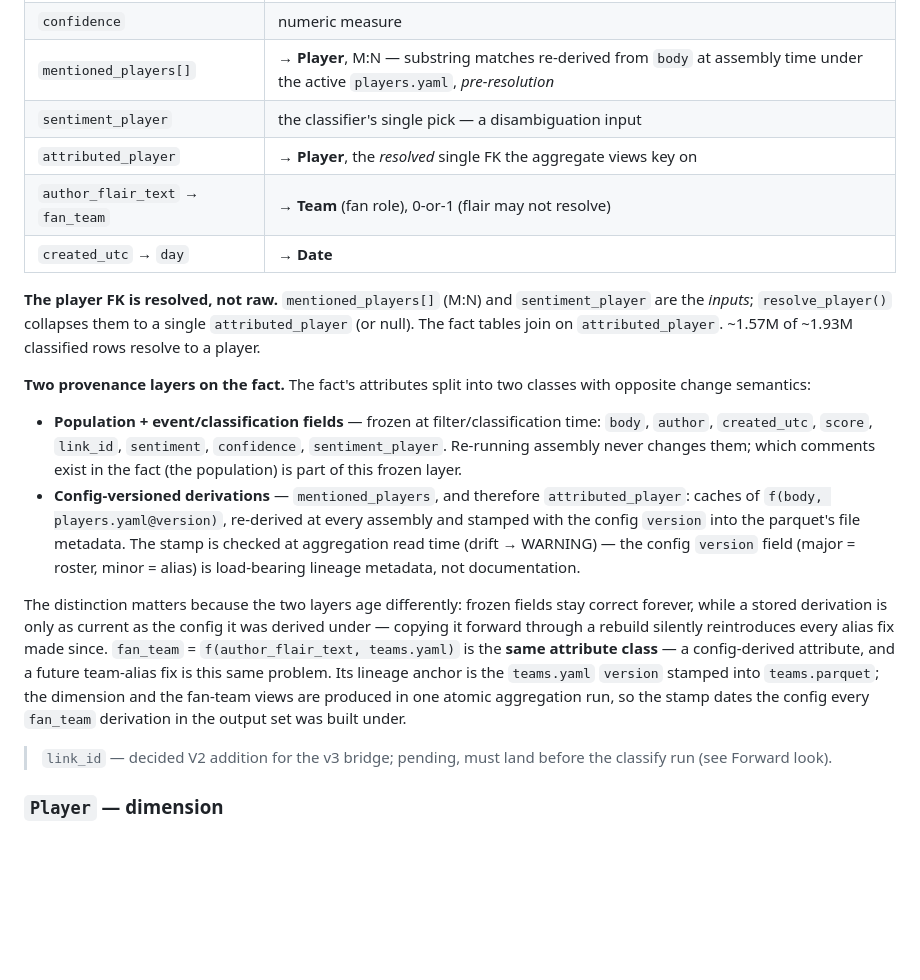
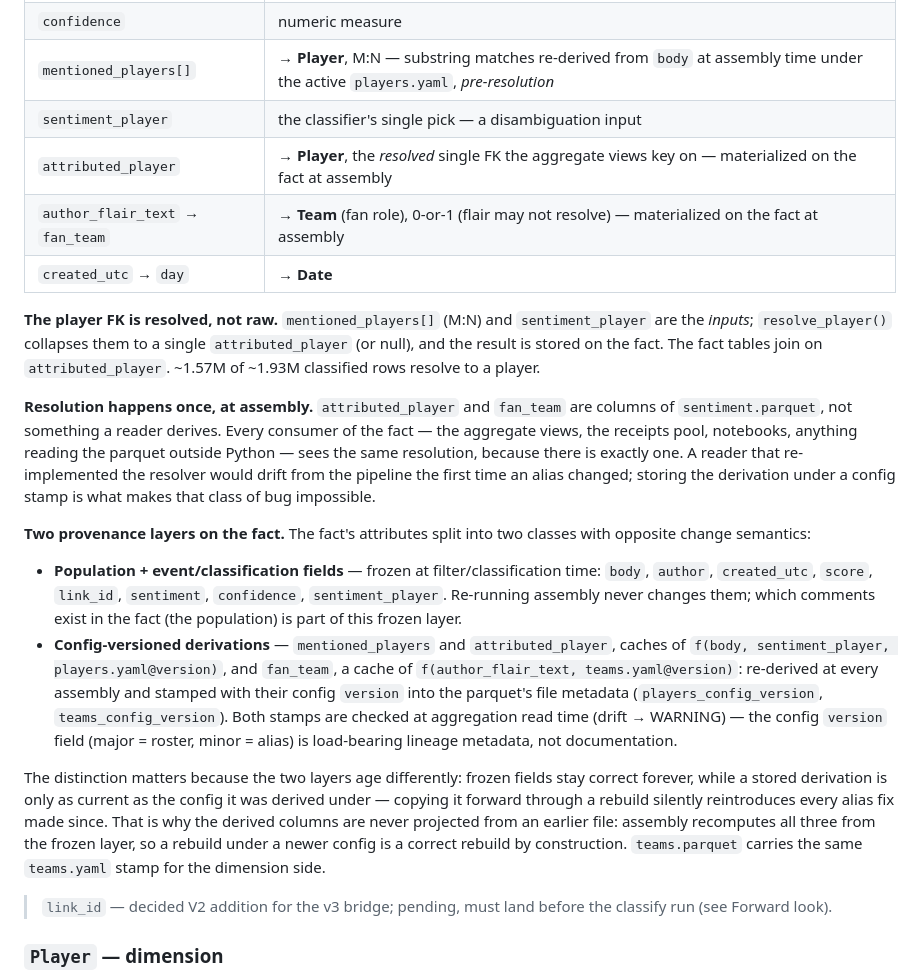
Before and after one commit to oluobiri/nba-hate-tracker, a Markdown page: docs/data-model.md, the part around the change. Drawn GitHub-style; blank space fills up the shorter version.

Commit message:
docs(docs): attributed_player and fan_team are materialized on the fact
The data model described both as derived at read time, with fan_team's
lineage anchored on teams.parquet. Both now live on sentiment.parquet
under their own config stamps; state the principle (one resolution,
at assembly) and the rebuild-by-construction property.

```diff
--- a/docs/data-model.md
+++ b/docs/data-model.md
@@ -54,18 +54,20 @@ The pipeline produces three classes of table from this model, none of which is d
 | `confidence` | numeric measure |
 | `mentioned_players[]` | → **Player**, M:N — substring matches re-derived from `body` at assembly time under the active `players.yaml`, *pre-resolution* |
 | `sentiment_player` | the classifier's single pick — a disambiguation input |
-| `attributed_player` | → **Player**, the *resolved* single FK the aggregate views key on |
-| `author_flair_text` → `fan_team` | → **Team** (fan role), 0-or-1 (flair may not resolve) |
+| `attributed_player` | → **Player**, the *resolved* single FK the aggregate views key on — materialized on the fact at assembly |
+| `author_flair_text` → `fan_team` | → **Team** (fan role), 0-or-1 (flair may not resolve) — materialized on the fact at assembly |
 | `created_utc` → `day` | → **Date** |
 
-**The player FK is resolved, not raw.** `mentioned_players[]` (M:N) and `sentiment_player` are the *inputs*; `resolve_player()` collapses them to a single `attributed_player` (or null). The fact tables join on `attributed_player`. ~1.57M of ~1.93M classified rows resolve to a player.
+**The player FK is resolved, not raw.** `mentioned_players[]` (M:N) and `sentiment_player` are the *inputs*; `resolve_player()` collapses them to a single `attributed_player` (or null), and the result is stored on the fact. The fact tables join on `attributed_player`. ~1.57M of ~1.93M classified rows resolve to a player.
+
+**Resolution happens once, at assembly.** `attributed_player` and `fan_team` are columns of `sentiment.parquet`, not something a reader derives. Every consumer of the fact — the aggregate views, the receipts pool, notebooks, anything reading the parquet outside Python — sees the same resolution, because there is exactly one. A reader that re-implemented the resolver would drift from the pipeline the first time an alias changed; storing the derivation under a config stamp is what makes that class of bug impossible.
 
 **Two provenance layers on the fact.** The fact's attributes split into two classes with opposite change semantics:
 
 - **Population + event/classification fields** — frozen at filter/classification time: `body`, `author`, `created_utc`, `score`, `link_id`, `sentiment`, `confidence`, `sentiment_player`. Re-running assembly never changes them; which comments exist in the fact (the population) is part of this frozen layer.
-- **Config-versioned derivations** — `mentioned_players`, and therefore `attributed_player`: caches of `f(body, players.yaml@version)`, re-derived at every assembly and stamped with the config `version` into the parquet's file metadata. The stamp is checked at aggregation read time (drift → WARNING) — the config `version` field (major = roster, minor = alias) is load-bearing lineage metadata, not documentation.
+- **Config-versioned derivations** — `mentioned_players` and `attributed_player`, caches of `f(body, sentiment_player, players.yaml@version)`, and `fan_team`, a cache of `f(author_flair_text, teams.yaml@version)`: re-derived at every assembly and stamped with their config `version` into the parquet's file metadata (`players_config_version`, `teams_config_version`). Both stamps are checked at aggregation read time (drift → WARNING) — the config `version` field (major = roster, minor = alias) is load-bearing lineage metadata, not documentation.
 
-The distinction matters because the two layers age differently: frozen fields stay correct forever, while a stored derivation is only as current as the config it was derived under — copying it forward through a rebuild silently reintroduces every alias fix made since. `fan_team` = `f(author_flair_text, teams.yaml)` is the **same attribute class** — a config-derived attribute, and a future team-alias fix is this same problem. Its lineage anchor is the `teams.yaml` `version` stamped into `teams.parquet`; the dimension and the fan-team views are produced in one atomic aggregation run, so the stamp dates the config every `fan_team` derivation in the output set was built under.
+The distinction matters because the two layers age differently: frozen fields stay correct forever, while a stored derivation is only as current as the config it was derived under — copying it forward through a rebuild silently reintroduces every alias fix made since. That is why the derived columns are never projected from an earlier file: assembly recomputes all three from the frozen layer, so a rebuild under a newer config is a correct rebuild by construction. `teams.parquet` carries the same `teams.yaml` stamp for the dimension side.
 
 > `link_id` — decided V2 addition for the v3 bridge; pending, must land before the classify run (see Forward look).
 
```
